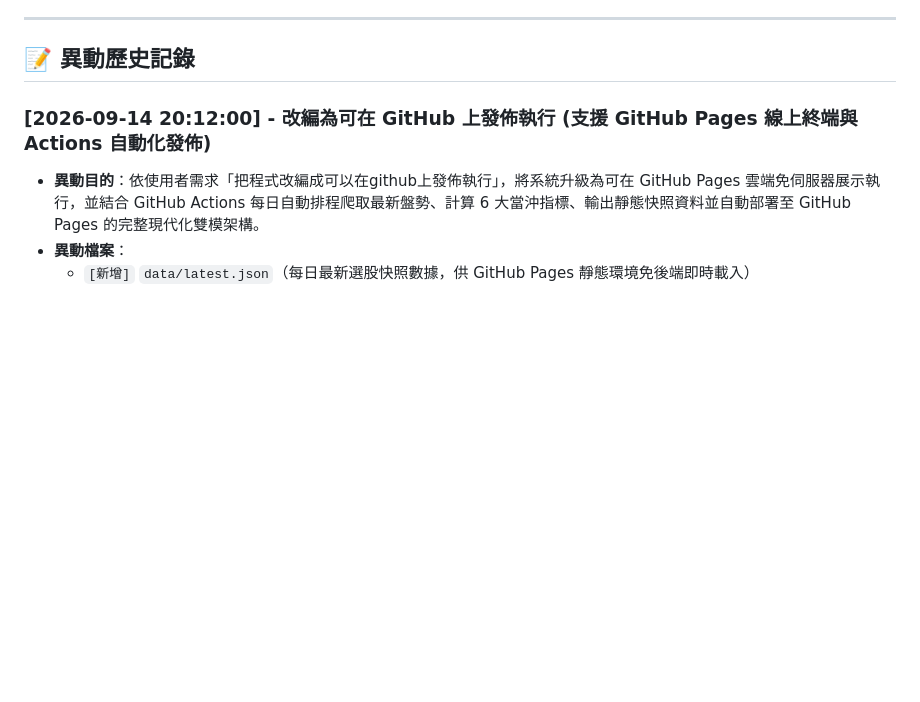
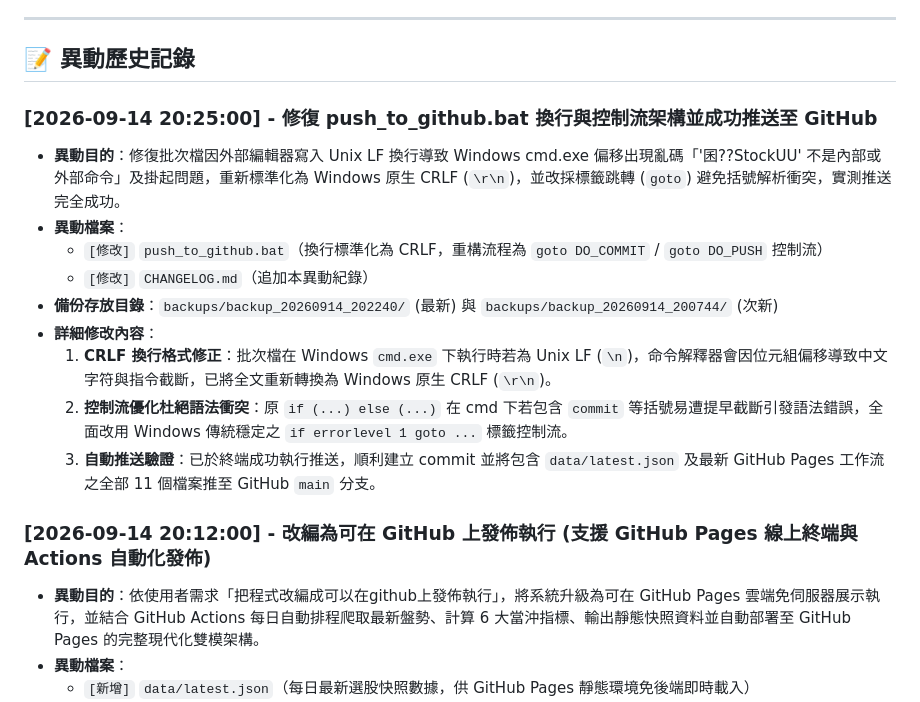
Before and after one commit to jringUU/StockUU, a Markdown page: CHANGELOG.md, the part around the change. Rendered like a GitHub page; blank space fills up the shorter version.

```diff
--- a/CHANGELOG.md
+++ b/CHANGELOG.md
@@ -19,6 +19,17 @@
 ---
 
 ## 📝 異動歷史記錄
+
+### [2026-09-14 20:25:00] - 修復 push_to_github.bat 換行與控制流架構並成功推送至 GitHub
+- **異動目的**：修復批次檔因外部編輯器寫入 Unix LF 換行導致 Windows cmd.exe 偏移出現亂碼「'囷??StockUU' 不是內部或外部命令」及掛起問題，重新標準化為 Windows 原生 CRLF (`\r\n`)，並改採標籤跳轉 (`goto`) 避免括號解析衝突，實測推送完全成功。
+- **異動檔案**：
+  - `[修改]` `push_to_github.bat`（換行標準化為 CRLF，重構流程為 `goto DO_COMMIT` / `goto DO_PUSH` 控制流）
+  - `[修改]` `CHANGELOG.md`（追加本異動紀錄）
+- **備份存放目錄**：`backups/backup_20260914_202240/` (最新) 與 `backups/backup_20260914_200744/` (次新)
+- **詳細修改內容**：
+  1. **CRLF 換行格式修正**：批次檔在 Windows `cmd.exe` 下執行時若為 Unix LF (`\n`)，命令解釋器會因位元組偏移導致中文字符與指令截斷，已將全文重新轉換為 Windows 原生 CRLF (`\r\n`)。
+  2. **控制流優化杜絕語法衝突**：原 `if (...) else (...)` 在 cmd 下若包含 `commit` 等括號易遭提早截斷引發語法錯誤，全面改用 Windows 傳統穩定之 `if errorlevel 1 goto ...` 標籤控制流。
+  3. **自動推送驗證**：已於終端成功執行推送，順利建立 commit 並將包含 `data/latest.json` 及最新 GitHub Pages 工作流之全部 11 個檔案推至 GitHub `main` 分支。
 
 ### [2026-09-14 20:12:00] - 改編為可在 GitHub 上發佈執行 (支援 GitHub Pages 線上終端與 Actions 自動化發佈)
 - **異動目的**：依使用者需求「把程式改編成可以在github上發佈執行」，將系統升級為可在 GitHub Pages 雲端免伺服器展示執行，並結合 GitHub Actions 每日自動排程爬取最新盤勢、計算 6 大當沖指標、輸出靜態快照資料並自動部署至 GitHub Pages 的完整現代化雙模架構。
```
